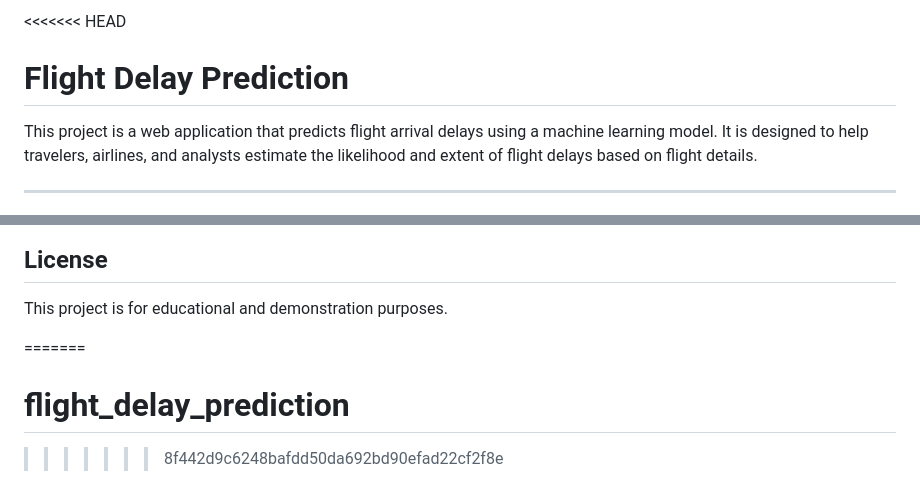
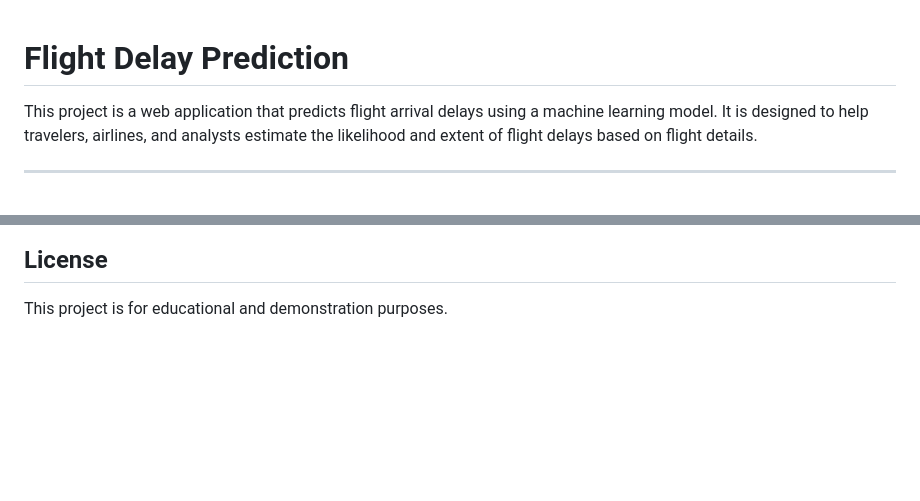
Before and after one commit to Bhagavan912212/flight_delay_prediction, a Markdown page: README.md, 2 parts joined by grey strips. GitHub-like rendering; blank space fills up the shorter version.

Commit message:
Resolve merge conflict in README.md

```diff
--- a/README.md
+++ b/README.md
@@ -1,4 +1,3 @@
-<<<<<<< HEAD
 # Flight Delay Prediction
 
 This project is a web application that predicts flight arrival delays using a machine learning model. It is designed to help travelers, airlines, and analysts estimate the likelihood and extent of flight delays based on flight details.
@@ -115,7 +114,3 @@ project/
 ## License
 
 This project is for educational and demonstration purposes.
-
-=======
-# flight_delay_prediction
->>>>>>> 8f442d9c6248bafdd50da692bd90efad22cf2f8e
```
